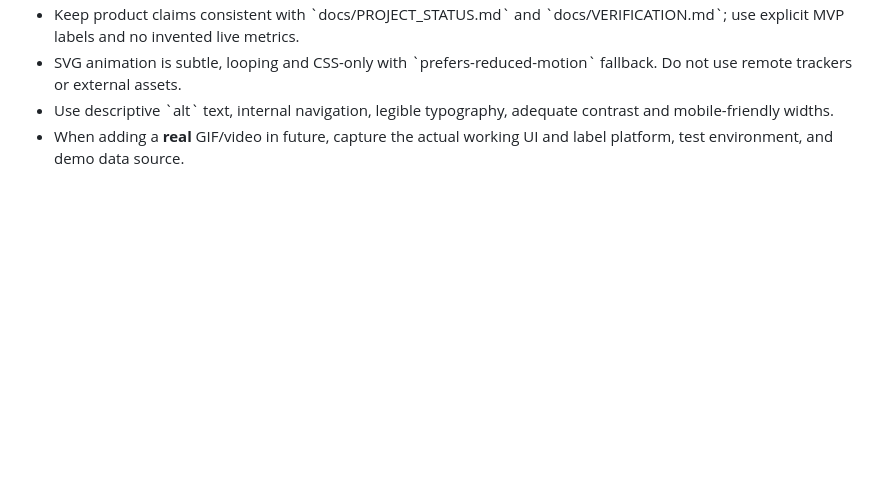
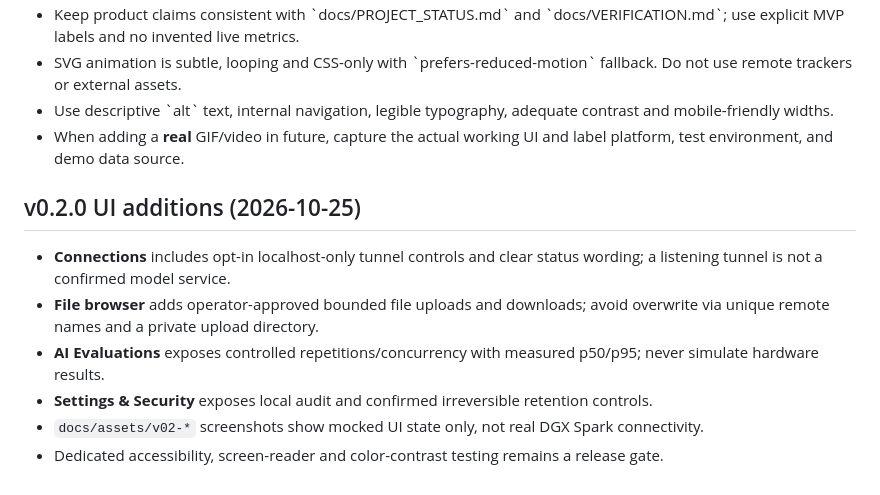
Before and after one commit to hossain0707/SparkCert, a Markdown page: docs/DESIGN_SYSTEM.md, the part around the change. GitHub-like rendering; blank space fills up the shorter version.

Commit message:
docs: refresh design and release blueprint for SparkCert v0.2

```diff
--- a/docs/DESIGN_SYSTEM.md
+++ b/docs/DESIGN_SYSTEM.md
@@ -63,3 +63,13 @@ This is a design/engineering contract, not an instruction to invent simulated GP
 - SVG animation is subtle, looping and CSS-only with \`prefers-reduced-motion\` fallback. Do not use remote trackers or external assets.
 - Use descriptive \`alt\` text, internal navigation, legible typography, adequate contrast and mobile-friendly widths.
 - When adding a **real** GIF/video in future, capture the actual working UI and label platform, test environment, and demo data source.
+
+
+## v0.2.0 UI additions (2026-10-25)
+
+- **Connections** includes opt-in localhost-only tunnel controls and clear status wording; a listening tunnel is not a confirmed model service.
+- **File browser** adds operator-approved bounded file uploads and downloads; avoid overwrite via unique remote names and a private upload directory.
+- **AI Evaluations** exposes controlled repetitions/concurrency with measured p50/p95; never simulate hardware results.
+- **Settings & Security** exposes local audit and confirmed irreversible retention controls.
+- `docs/assets/v02-*` screenshots show mocked UI state only, not real DGX Spark connectivity.
+- Dedicated accessibility, screen-reader and color-contrast testing remains a release gate.
```
